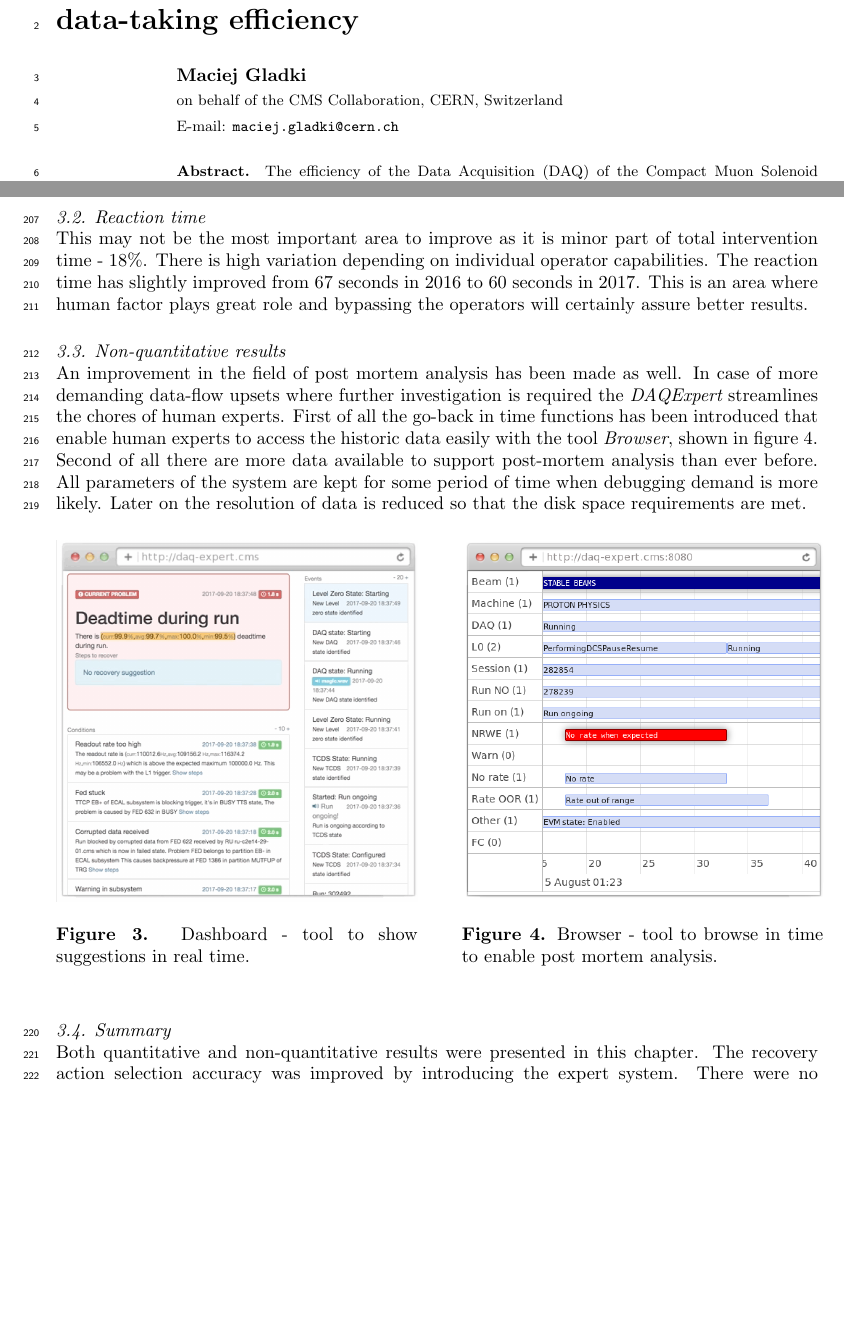
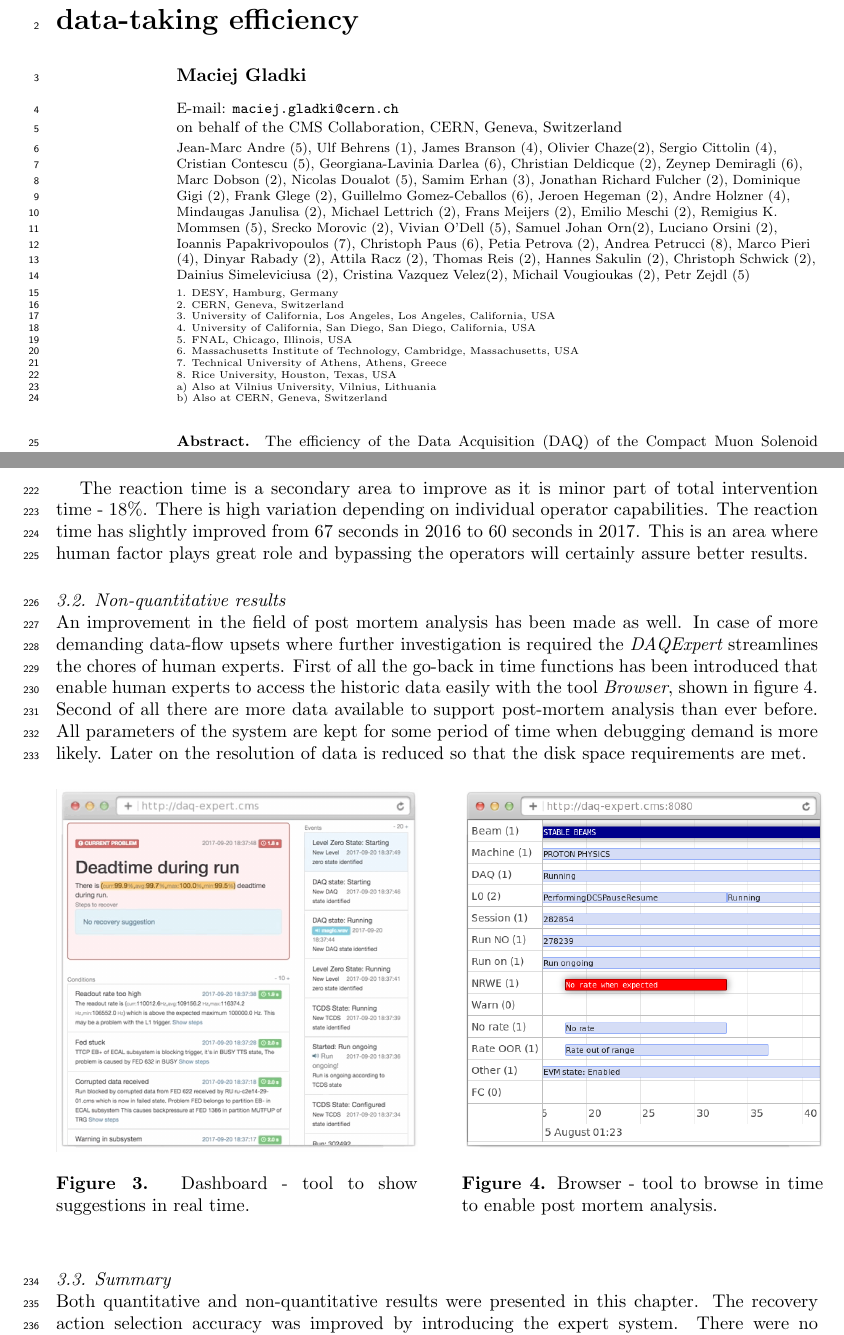
Before and after one commit to gladky/expert-paper, a LaTeX document (tex-src/expert-article.tex): two parts of pages 1 and 6 of 7, joined at a grey line, cut so that both start at the same text, the shorter picture padded with empty space. Compiled offline with pdfLaTeX.

Commit message:
after hannes feedback and some shortening

```diff
--- a/tex-src/expert-article.tex
+++ b/tex-src/expert-article.tex
@@ -11,9 +11,41 @@
 
 \author{Maciej Gladki}
 
-\address{on behalf of the CMS Collaboration, CERN, Switzerland}
+\ead{maciej.gladki@cern.ch}
 
-\ead{maciej.gladki@cern.ch}
+
+\address{on behalf of the CMS Collaboration, CERN, Geneva, Switzerland
+\vspace{1mm}
+
+\scriptsize{Jean-Marc Andre (5), Ulf Behrens (1), James Branson (4), Olivier Chaze(2), Sergio Cittolin (4), Cristian Contescu (5), Georgiana-Lavinia Darlea (6), Christian Deldicque (2), Zeynep Demiragli (6), Marc Dobson (2), Nicolas Doualot (5), Samim Erhan (3), Jonathan Richard Fulcher (2), Dominique Gigi (2), Frank Glege (2), Guillelmo Gomez-Ceballos (6), Jeroen Hegeman (2), Andre Holzner (4), Mindaugas Janulisa (2), Michael Lettrich (2), Frans Meijers (2), Emilio Meschi (2), Remigius K. Mommsen (5), Srecko Morovic (2), Vivian O'Dell (5), Samuel Johan Orn(2), Luciano Orsini (2), Ioannis Papakrivopoulos (7), Christoph Paus (6), Petia Petrova (2), Andrea Petrucci (8), Marco Pieri (4), Dinyar Rabady (2), Attila Racz (2), Thomas Reis (2), Hannes Sakulin (2), Christoph Schwick (2), Dainius Simeleviciusa (2), Cristina Vazquez Velez(2), Michail Vougioukas (2), Petr Zejdl (5)
+
+\vspace{1mm}
+\tiny{
+1. DESY, Hamburg, Germany
+
+2. CERN, Geneva, Switzerland
+
+3. University of California, Los Angeles, Los Angeles, California, USA
+
+4. University of California, San Diego, San Diego, California, USA
+
+5. FNAL, Chicago, Illinois, USA
+
+6. Massachusetts Institute of Technology, Cambridge, Massachusetts, USA
+
+7. Technical University of Athens, Athens, Greece
+
+8. Rice University, Houston, Texas, USA
+
+a) Also at Vilnius University, Vilnius, Lithuania
+
+b) Also at CERN, Geneva, Switzerland\\
+
+}
+}
+}
+
+
 
 \begin{abstract}
 The efficiency of the Data Acquisition (DAQ) of the Compact Muon Solenoid (CMS) experiment for LHC Run-2 is constantly being improved. A~significant factor on the data taking efficiency is the experience of the DAQ operator. One of the main responsibilities of the DAQ operator is to carry out the proper recovery procedure in case of failure in data-taking. At the start of Run-2, understanding the problem and finding the right remedy could take a considerable amount of time, sometimes up to minutes. This was caused by the need to manually diagnose the error condition and to find the right recovery procedure out of an extended list which changed frequently over time. Operators heavily relied on the support of on-call experts, also outside working hours. Wrong decisions due to time pressure sometimes lead to an additional overhead in recovery time.
@@ -119,9 +152,7 @@ There are two main categories of recovery actions: heavy - lasting usually for 3
 
 In 2016, during data-taking, operators had no guidance and out of 36 data-taking failures, 32 times the optimal decision was taken. In 2017 there were 29 data-taking failures and all of the decisions were optimal.
 
-\subsection{Reaction time}
-
-This may not be the most important area to improve as it is minor part of total intervention time - 18\%. There is high variation depending on individual operator capabilities. The reaction time has slightly improved from 67 seconds in 2016 to 60 seconds in 2017. This is an area where human factor plays great role and bypassing the operators will certainly assure better results.
+The reaction time is a secondary area to improve as it is minor part of total intervention time - 18\%. There is high variation depending on individual operator capabilities. The reaction time has slightly improved from 67 seconds in 2016 to 60 seconds in 2017. This is an area where human factor plays great role and bypassing the operators will certainly assure better results.
 
 
 \subsection{Non-quantitative results}
```
Also changed, not shown: tex-src/JPCSLaTeXGuidelines.tex (+4 -0 lines), tex-src/JPCSLaTeXGuidelines.pdf, tex-src/daqexpert-mgladki-acat2017.pdf, tex-src/expert-article.pdf (deleted), tex-src/logic-module-hierarchy.png, tex-src/reaction-histogram.png, tex-src/reaction-histogram2.png (added), tex-src/expert-article.tex (17 more changed lines).
